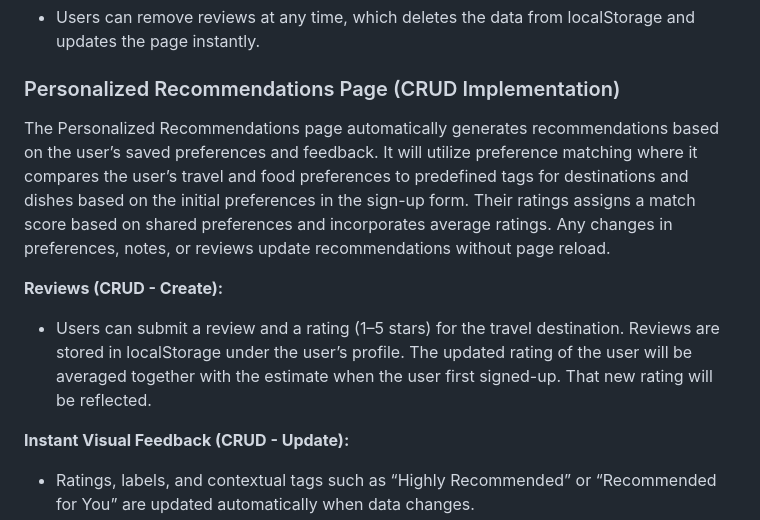
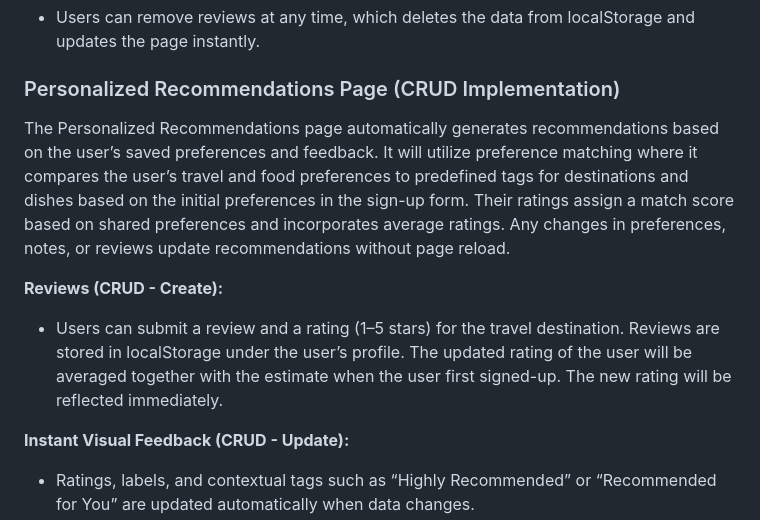
Before and after one commit to rafaelayatco/WDProjBeGaborniYatco, a Markdown page: README.md, the part around one of its changes. GitHub-like rendering.

```diff
--- a/README.md
+++ b/README.md
@@ -219,10 +219,10 @@ The Food Reviews section allows users to submit, view, and manage reviews and ra
 
 ### Personalized Recommendations Page (CRUD Implementation)
 
-The Personalized Recommendations page automatically generates recommendations based on the user’s saved preferences and feedback. It will utilize preference matching where it compares the user’s travel and food preferences to predefined tags for destinations and dishes based on the initial preferences in the sign-up form. Their ratings assigns a match score based on shared preferences and incorporates average ratings. Any changes in preferences, notes, or reviews update recommendations without page reload.
+The Personalized Recommendations page automatically generates recommendations based on the user’s saved preferences and feedback. It will utilize preference matching where it compares the user’s travel and food preferences to predefined tags for destinations and dishes based on the initial preferences in the sign-up form. Their ratings assign a match score based on shared preferences and incorporates average ratings. Any changes in preferences, notes, or reviews update recommendations without page reload.
 
 **Reviews (CRUD - Create):**
-- Users can submit a review and a rating (1–5 stars) for the travel destination. Reviews are stored in localStorage under the user’s profile. The updated rating of the user will be averaged together with the estimate when the user first signed-up. That new rating will be reflected.
+- Users can submit a review and a rating (1–5 stars) for the travel destination. Reviews are stored in localStorage under the user’s profile. The updated rating of the user will be averaged together with the estimate when the user first signed-up. The new rating will be reflected immediately.
 
 **Instant Visual Feedback (CRUD - Update):**
 - Ratings, labels, and contextual tags such as “Highly Recommended” or “Recommended for You” are updated automatically when data changes.
```
Also changed, not shown: other parts of README.md (+1 -1 lines).
